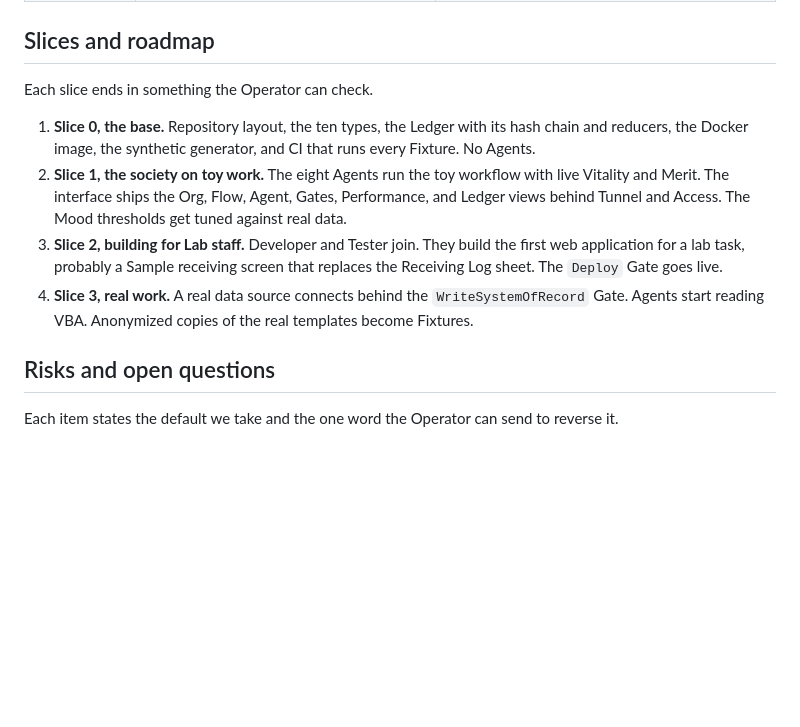
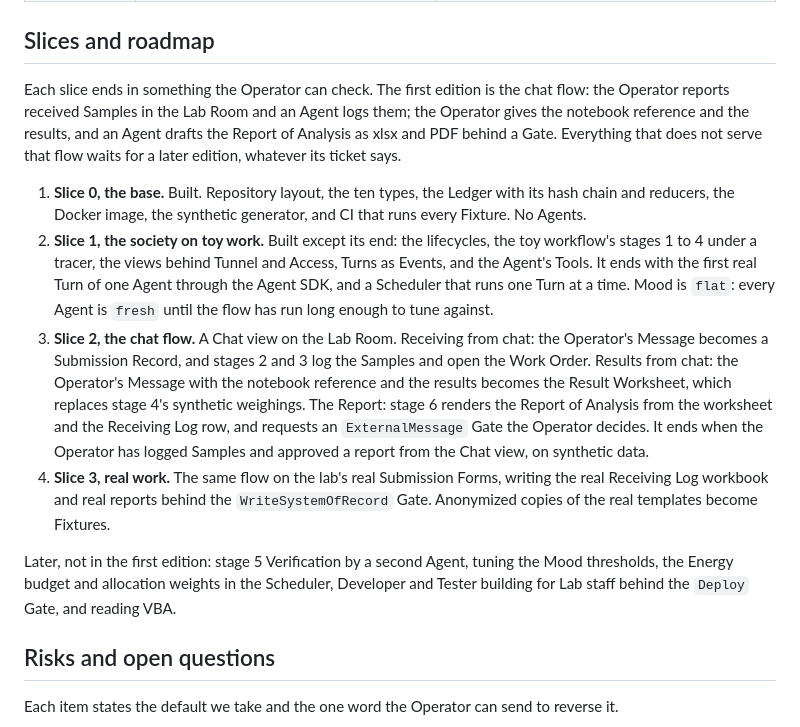
Before and after one commit to zhipengzhu1-dotcom/10-12-2026-Aliquot-LIMS-V2, a Markdown page: docs/design/overview.md, the part around the change. GitHub-like rendering; blank space fills up the shorter version.

Commit message:
Roadmap: the first edition is the chat flow
Slice 1 ends with the first Turn and a one-at-a-time Scheduler, slice 2 is
the chat flow (receiving, results, report behind a Gate), slice 3 is the
same flow on real forms. Verification, Mood tuning, the Energy budget and
building for Lab staff move to a later edition.

Co-Authored-By: Claude Fable 5.1 <noreply@anthropic.com>

```diff
--- a/docs/design/overview.md
+++ b/docs/design/overview.md
@@ -509,12 +509,14 @@ Every view is a Projection of the Ledger and updates live over SSE. No view stor
 
 ## Slices and roadmap
 
-Each slice ends in something the Operator can check.
+Each slice ends in something the Operator can check. The first edition is the chat flow: the Operator reports received Samples in the Lab Room and an Agent logs them; the Operator gives the notebook reference and the results, and an Agent drafts the Report of Analysis as xlsx and PDF behind a Gate. Everything that does not serve that flow waits for a later edition, whatever its ticket says.
 
-1. **Slice 0, the base.** Repository layout, the ten types, the Ledger with its hash chain and reducers, the Docker image, the synthetic generator, and CI that runs every Fixture. No Agents.
-2. **Slice 1, the society on toy work.** The eight Agents run the toy workflow with live Vitality and Merit. The interface ships the Org, Flow, Agent, Gates, Performance, and Ledger views behind Tunnel and Access. The Mood thresholds get tuned against real data.
-3. **Slice 2, building for Lab staff.** Developer and Tester join. They build the first web application for a lab task, probably a Sample receiving screen that replaces the Receiving Log sheet. The `Deploy` Gate goes live.
-4. **Slice 3, real work.** A real data source connects behind the `WriteSystemOfRecord` Gate. Agents start reading VBA. Anonymized copies of the real templates become Fixtures.
+1. **Slice 0, the base.** Built. Repository layout, the ten types, the Ledger with its hash chain and reducers, the Docker image, the synthetic generator, and CI that runs every Fixture. No Agents.
+2. **Slice 1, the society on toy work.** Built except its end: the lifecycles, the toy workflow's stages 1 to 4 under a tracer, the views behind Tunnel and Access, Turns as Events, and the Agent's Tools. It ends with the first real Turn of one Agent through the Agent SDK, and a Scheduler that runs one Turn at a time. Mood is `flat`: every Agent is `fresh` until the flow has run long enough to tune against.
+3. **Slice 2, the chat flow.** A Chat view on the Lab Room. Receiving from chat: the Operator's Message becomes a Submission Record, and stages 2 and 3 log the Samples and open the Work Order. Results from chat: the Operator's Message with the notebook reference and the results becomes the Result Worksheet, which replaces stage 4's synthetic weighings. The Report: stage 6 renders the Report of Analysis from the worksheet and the Receiving Log row, and requests an `ExternalMessage` Gate the Operator decides. It ends when the Operator has logged Samples and approved a report from the Chat view, on synthetic data.
+4. **Slice 3, real work.** The same flow on the lab's real Submission Forms, writing the real Receiving Log workbook and real reports behind the `WriteSystemOfRecord` Gate. Anonymized copies of the real templates become Fixtures.
+
+Later, not in the first edition: stage 5 Verification by a second Agent, tuning the Mood thresholds, the Energy budget and allocation weights in the Scheduler, Developer and Tester building for Lab staff behind the `Deploy` Gate, and reading VBA.
 
 ## Risks and open questions
 
```
